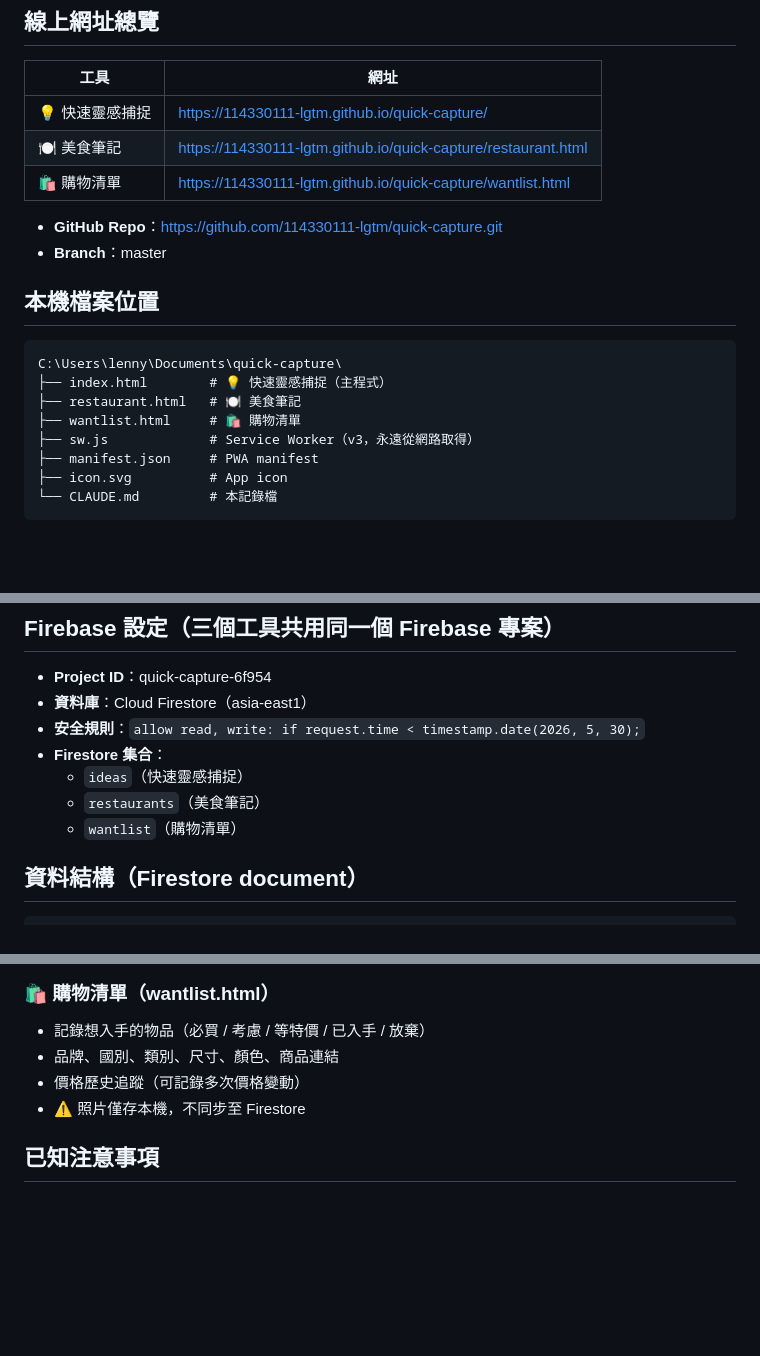
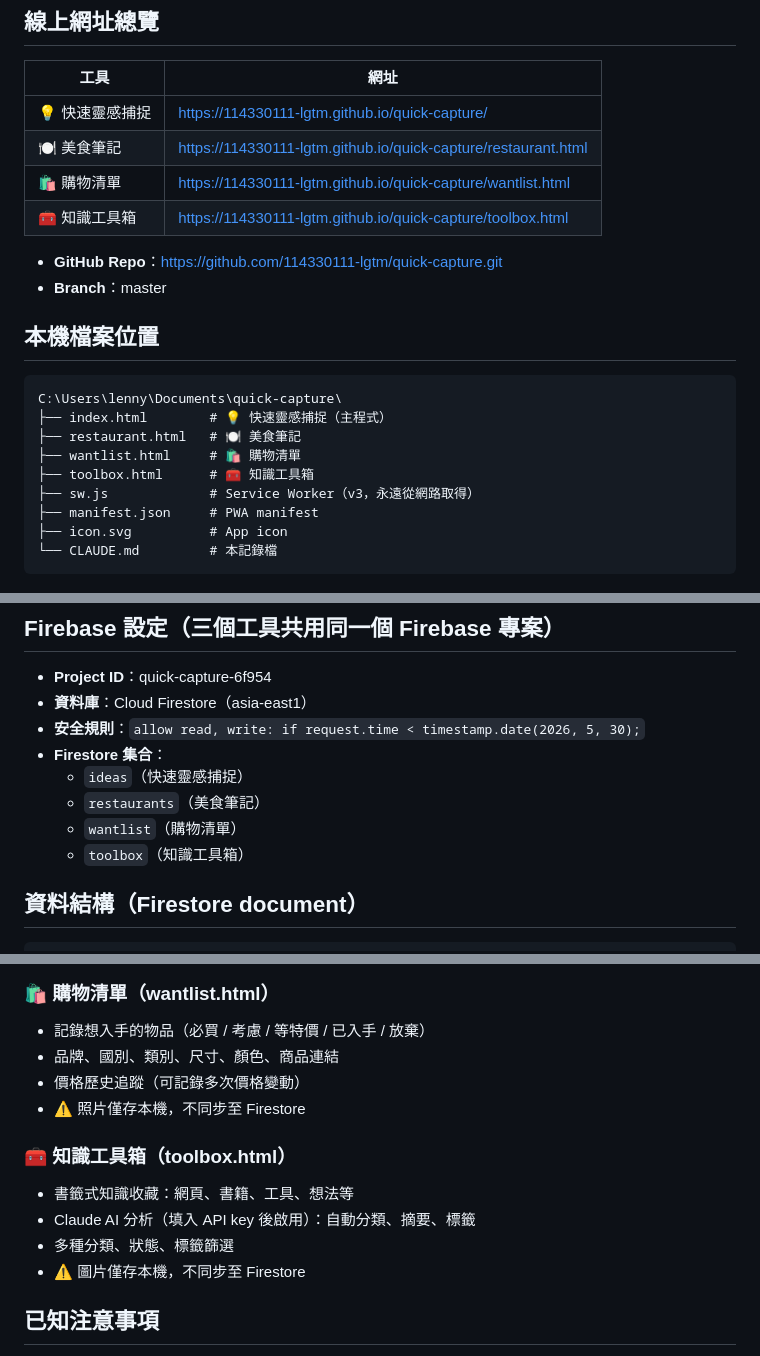
Before and after one commit to 114330111-lgtm/quick-capture, a Markdown page: CLAUDE.md, 3 parts joined by grey strips. Drawn GitHub-style; blank space fills up the shorter version.

Commit message:
docs: update CLAUDE.md with toolbox app info

````diff
--- a/CLAUDE.md
+++ b/CLAUDE.md
@@ -10,6 +10,7 @@
 | 💡 快速靈感捕捉 | https://114330111-lgtm.github.io/quick-capture/ |
 | 🍽️ 美食筆記 | https://114330111-lgtm.github.io/quick-capture/restaurant.html |
 | 🛍️ 購物清單 | https://114330111-lgtm.github.io/quick-capture/wantlist.html |
+| 🧰 知識工具箱 | https://114330111-lgtm.github.io/quick-capture/toolbox.html |
 
 - **GitHub Repo**：https://github.com/114330111-lgtm/quick-capture.git
 - **Branch**：master
@@ -20,6 +21,7 @@ C:\Users\lenny\Documents\quick-capture\
 ├── index.html        # 💡 快速靈感捕捉（主程式）
 ├── restaurant.html   # 🍽️ 美食筆記
 ├── wantlist.html     # 🛍️ 購物清單
+├── toolbox.html      # 🧰 知識工具箱
 ├── sw.js             # Service Worker（v3，永遠從網路取得）
 ├── manifest.json     # PWA manifest
 ├── icon.svg          # App icon
@@ -34,6 +36,7 @@ C:\Users\lenny\Documents\quick-capture\
   - `ideas`（快速靈感捕捉）
   - `restaurants`（美食筆記）
   - `wantlist`（購物清單）
+  - `toolbox`（知識工具箱）
 
 ## 資料結構（Firestore document）
 ```json
@@ -103,6 +106,12 @@ C:\Users\lenny\Documents\quick-capture\
 - 價格歷史追蹤（可記錄多次價格變動）
 - ⚠️ 照片僅存本機，不同步至 Firestore
 
+### 🧰 知識工具箱（toolbox.html）
+- 書籤式知識收藏：網頁、書籍、工具、想法等
+- Claude AI 分析（填入 API key 後啟用）：自動分類、摘要、標籤
+- 多種分類、狀態、標籤篩選
+- ⚠️ 圖片僅存本機，不同步至 Firestore
+
 ## 已知注意事項
 - **部署方式**：直接 `git push origin master`，GitHub Pages 自動更新（約 1-3 分鐘）
 - **更新後需強制重整**：瀏覽器按 `Ctrl+Shift+R` 清除 Service Worker 快取
````
